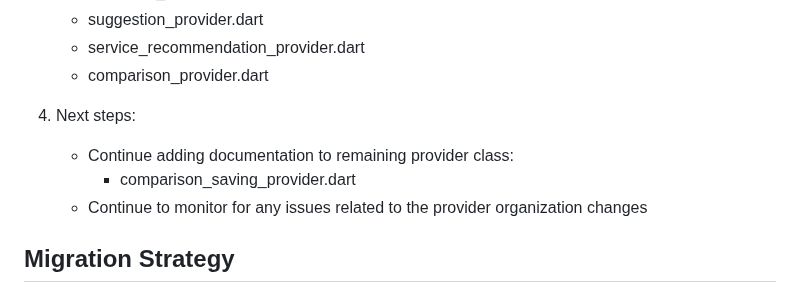
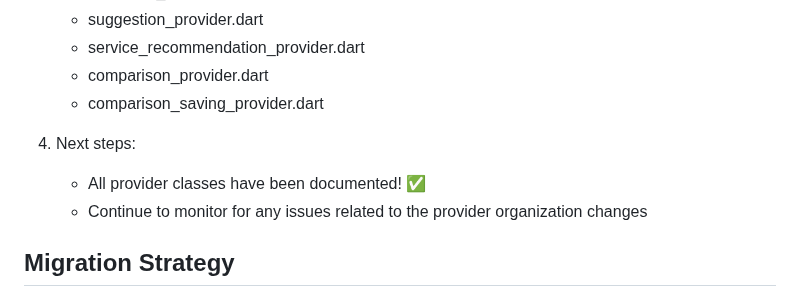
Before and after one commit to ReemNeama/eventati_book, a Markdown page: providers_organization_status.md, the part around the change. GitHub-like rendering.

Commit message:
Update providers_organization_status.md to mark all documentation as complete

```diff
--- a/providers_organization_status.md
+++ b/providers_organization_status.md
@@ -124,10 +124,10 @@ lib/providers/
    - suggestion_provider.dart
    - service_recommendation_provider.dart
    - comparison_provider.dart
+   - comparison_saving_provider.dart
 
 4. Next steps:
-   - Continue adding documentation to remaining provider class:
-     - comparison_saving_provider.dart
+   - All provider classes have been documented! ✅
    - Continue to monitor for any issues related to the provider organization changes
 
 ## Migration Strategy
```
